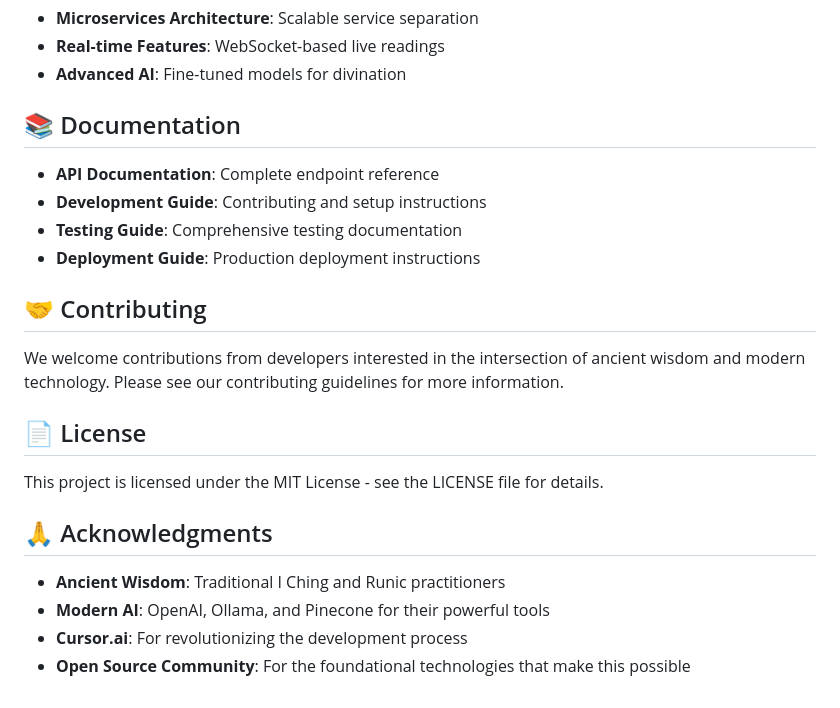
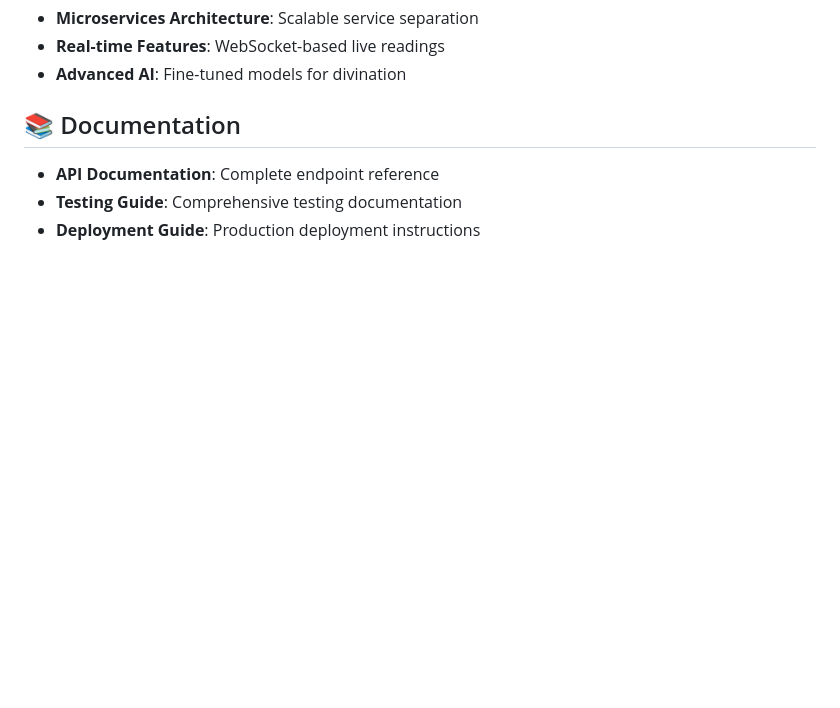
Before and after one commit to cwallenpoole/the-oracle, a Markdown page: README.md, the part around the change. Rendered like a GitHub page; blank space fills up the shorter version.

Commit message:
Not open to contributions. Acknowledgements are just wrong. README

```diff
--- a/README.md
+++ b/README.md
@@ -392,21 +392,5 @@ The `cursor-sql/` directory contains the complete development conversation histo
 ## 📚 Documentation
 
 - **API Documentation**: Complete endpoint reference
-- **Development Guide**: Contributing and setup instructions
 - **Testing Guide**: Comprehensive testing documentation
 - **Deployment Guide**: Production deployment instructions
-
-## 🤝 Contributing
-
-We welcome contributions from developers interested in the intersection of ancient wisdom and modern technology. Please see our contributing guidelines for more information.
-
-## 📄 License
-
-This project is licensed under the MIT License - see the LICENSE file for details.
-
-## 🙏 Acknowledgments
-
-- **Ancient Wisdom**: Traditional I Ching and Runic practitioners
-- **Modern AI**: OpenAI, Ollama, and Pinecone for their powerful tools
-- **Cursor.ai**: For revolutionizing the development process
-- **Open Source Community**: For the foundational technologies that make this possible
```
